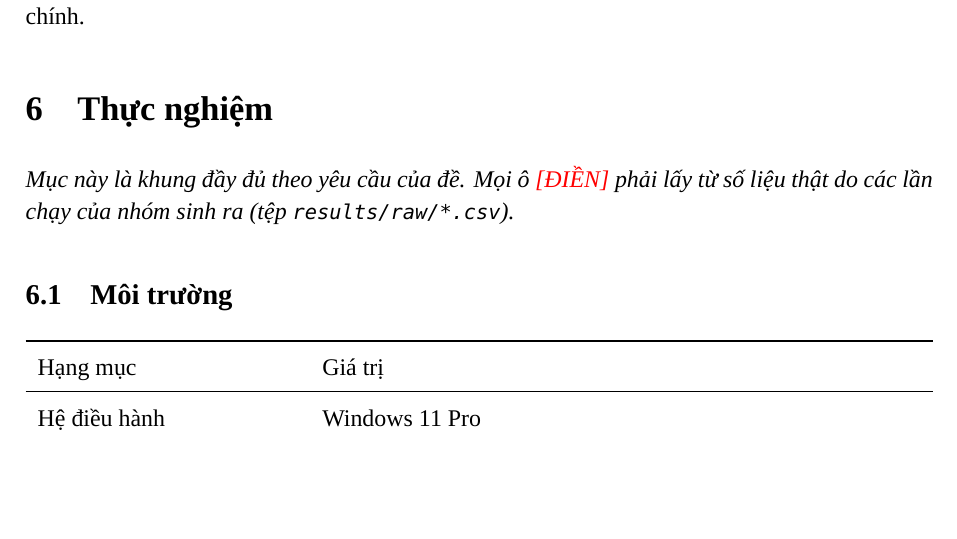
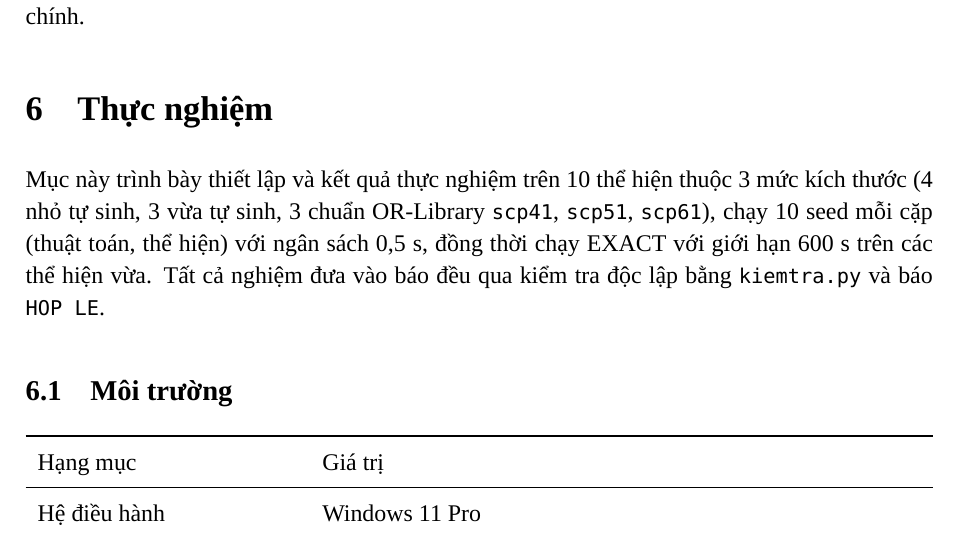
Before and after one commit to vanhjrdev/Nhom09_De10, a LaTeX document (report/bao_cao_nhom09_de10.tex): part of page 14 of 27, cut so that both start at the same text, the shorter picture padded with empty space. Compiled offline with XeLaTeX.

Commit message:
docs(report): viết lại mục 6 Thực nghiệm và biên dịch PDF
- Thay ghi chú chỗ trống \DIEN{} bằng đoạn mở dẫn thực nghiệm đầy đủ
- Bổ sung 4 ảnh minh họa vào report/figures/ (conv_nho, conv_vua1, conv_vua3, boxplot_mid)
- Biên dịch xelatex 3 lần: 27 trang, mục lục và chéo tham chiếu đúng

```diff
--- a/report/bao_cao_nhom09_de10.tex
+++ b/report/bao_cao_nhom09_de10.tex
@@ -369,7 +369,7 @@ Các giá trị này trùng với README của kho mã và với tham số mặc
 
 %================= 6 =================
 \section{Thực nghiệm}
-\noindent\textit{Mục này là khung đầy đủ theo yêu cầu của đề. Mọi ô \DIEN{} phải lấy từ số liệu thật do các lần chạy của nhóm sinh ra (tệp \path|results/raw/*.csv|).}
+\noindent Mục này trình bày thiết lập và kết quả thực nghiệm trên 10 thể hiện thuộc 3 mức kích thước (4 nhỏ tự sinh, 3 vừa tự sinh, 3 chuẩn OR-Library \texttt{scp41}, \texttt{scp51}, \texttt{scp61}), chạy 10 seed mỗi cặp (thuật toán, thể hiện) với ngân sách 0,5 s, đồng thời chạy EXACT với giới hạn 600 s trên các thể hiện vừa. Tất cả nghiệm đưa vào báo đều qua kiểm tra độc lập bằng \texttt{kiemtra.py} và báo \texttt{HOP LE}.
 
 \subsection{Môi trường}
 \begin{center}
```
Also changed, not shown: report/bao_cao_nhom09_de10.pdf, report/figures/boxplot_mid.png.
